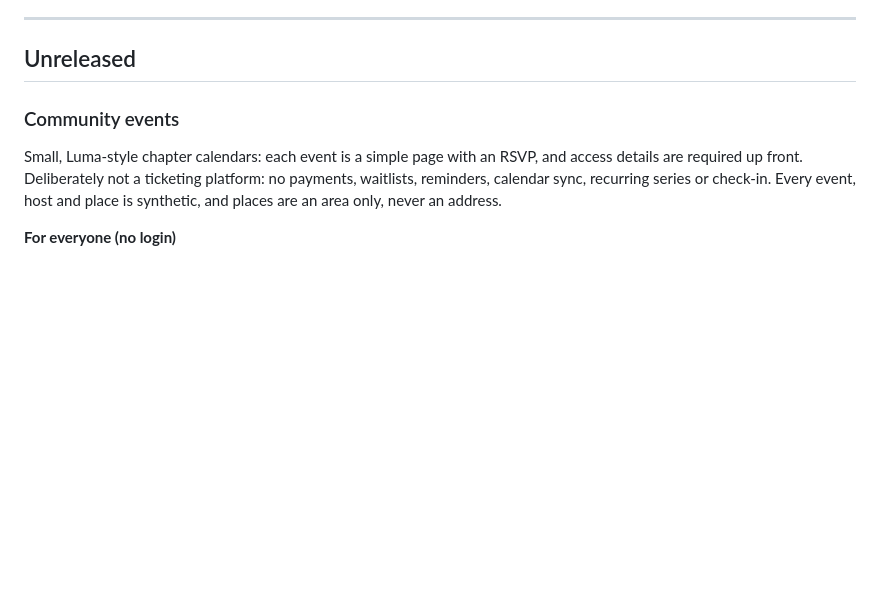
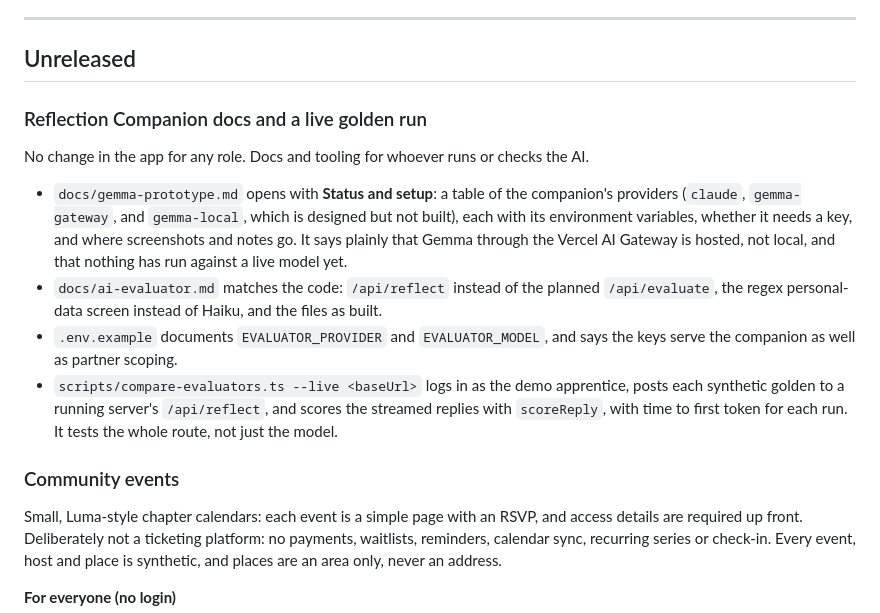
Before and after one commit to Louisehoxq/bridge-good, a Markdown page: CHANGELOG.md, the part around the change. GitHub-like rendering; blank space fills up the shorter version.

Commit message:
Record the companion docs update in the changelog and backlog
Co-Authored-By: Claude Opus 5.5 <noreply@anthropic.com>

```diff
--- a/CHANGELOG.md
+++ b/CHANGELOG.md
@@ -9,6 +9,15 @@ The roles are: **apprentice** (BRIDGEGOOD's word for a student), **mentor**, **a
 ---
 
 ## Unreleased
+
+### Reflection Companion docs and a live golden run
+
+No change in the app for any role. Docs and tooling for whoever runs or checks the AI.
+
+- `docs/gemma-prototype.md` opens with **Status and setup**: a table of the companion's providers (`claude`, `gemma-gateway`, and `gemma-local`, which is designed but not built), each with its environment variables, whether it needs a key, and where screenshots and notes go. It says plainly that Gemma through the Vercel AI Gateway is hosted, not local, and that nothing has run against a live model yet.
+- `docs/ai-evaluator.md` matches the code: `/api/reflect` instead of the planned `/api/evaluate`, the regex personal-data screen instead of Haiku, and the files as built.
+- `.env.example` documents `EVALUATOR_PROVIDER` and `EVALUATOR_MODEL`, and says the keys serve the companion as well as partner scoping.
+- `scripts/compare-evaluators.ts --live <baseUrl>` logs in as the demo apprentice, posts each synthetic golden to a running server's `/api/reflect`, and scores the streamed replies with `scoreReply`, with time to first token for each run. It tests the whole route, not just the model.
 
 ### Community events
 
```
Also changed, not shown: docs/BACKLOG.md (+1 -1 lines).
